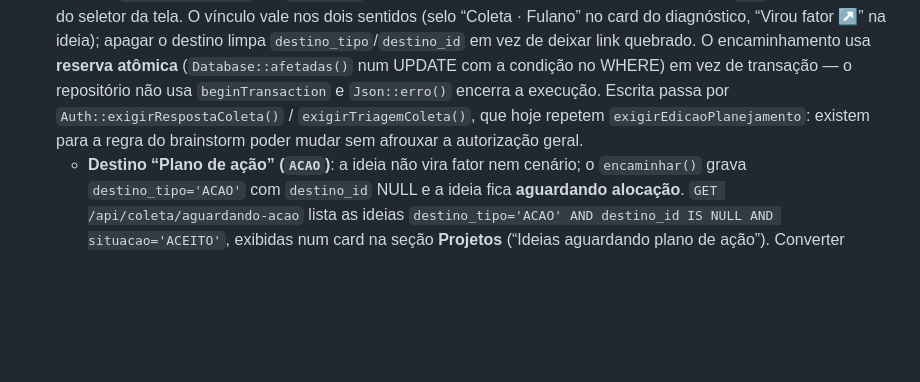
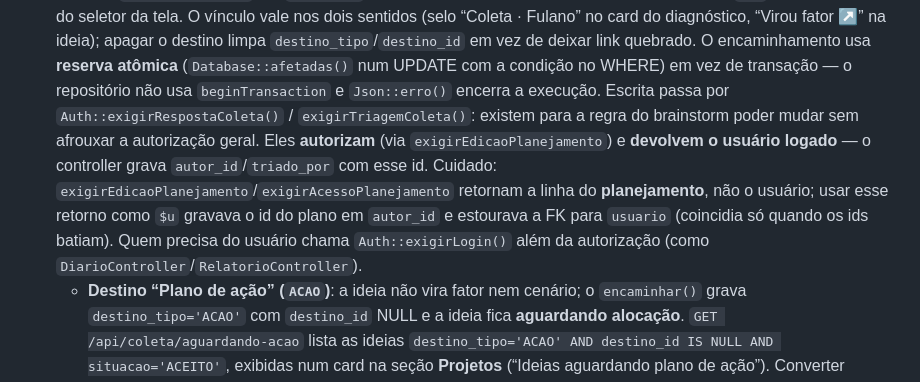
Before and after one commit to Trmartello/Controladoria, a Markdown page: CLAUDE.md, the part around the change. GitHub-like rendering; blank space fills up the shorter version.

Commit message:
CLAUDE.md: exigir*Coleta devolvem o usuário; alerta sobre retorno de exigirAcesso/Edicao

```diff
--- a/CLAUDE.md
+++ b/CLAUDE.md
@@ -128,9 +128,15 @@ deploy no Railway). Idioma do código, commits e UI: **português**.
   O encaminhamento usa **reserva atômica** (`Database::afetadas()` num UPDATE
   com a condição no WHERE) em vez de transação — o repositório não usa
   `beginTransaction` e `Json::erro()` encerra a execução.
-  Escrita passa por `Auth::exigirRespostaColeta()` / `exigirTriagemColeta()`,
-  que hoje repetem `exigirEdicaoPlanejamento`: existem para a regra do
-  brainstorm poder mudar sem afrouxar a autorização geral.
+  Escrita passa por `Auth::exigirRespostaColeta()` / `exigirTriagemColeta()`:
+  existem para a regra do brainstorm poder mudar sem afrouxar a autorização
+  geral. Eles **autorizam** (via `exigirEdicaoPlanejamento`) e **devolvem o
+  usuário logado** — o controller grava `autor_id`/`triado_por` com esse id.
+  Cuidado: `exigirEdicaoPlanejamento`/`exigirAcessoPlanejamento` retornam a
+  linha do **planejamento**, não o usuário; usar esse retorno como `$u` gravava
+  o id do plano em `autor_id` e estourava a FK para `usuario` (coincidia só
+  quando os ids batiam). Quem precisa do usuário chama `Auth::exigirLogin()`
+  além da autorização (como `DiarioController`/`RelatorioController`).
   - **Destino “Plano de ação” (`ACAO`)**: a ideia não vira fator nem cenário; o
     `encaminhar()` grava `destino_tipo='ACAO'` com `destino_id` NULL e a ideia
     fica **aguardando alocação**. `GET /api/coleta/aguardando-acao` lista as
```
